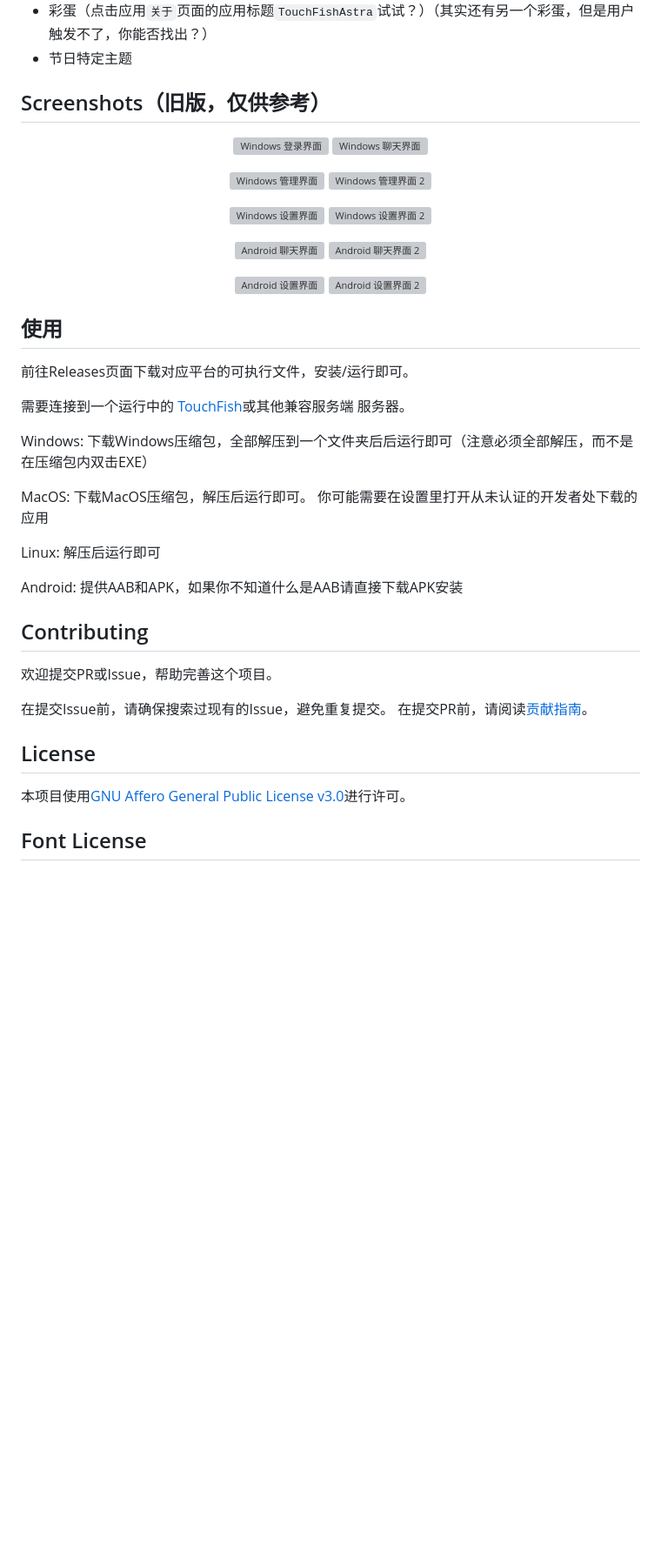
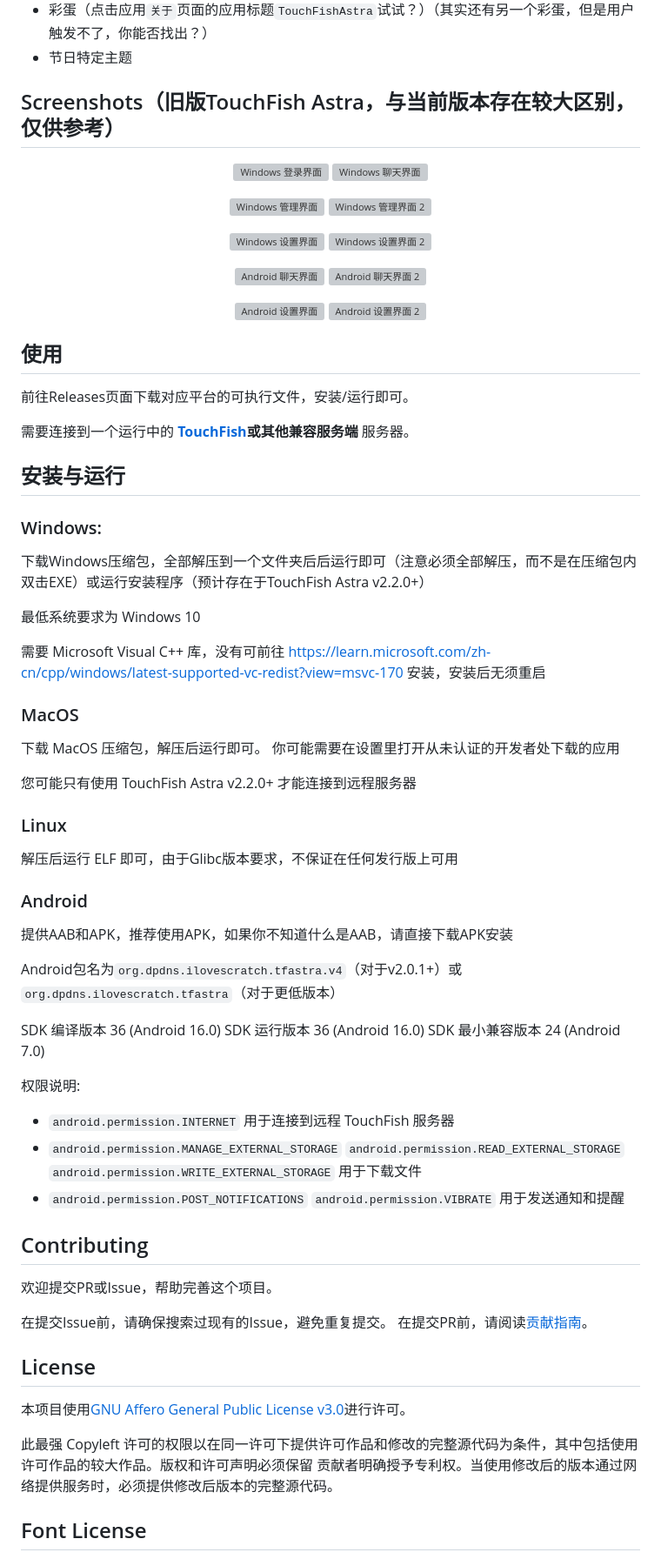
Before and after one commit to ILoveScratch2/TouchFish-Astra, a Markdown page: README.md, the part around one of its changes. Shown at 87% size. GitHub-like rendering; blank space fills up the shorter version; grey boxes are pictures that could not be loaded.

Commit message:
docs: clarify README
Updated README to clarify features, installation instructions, and permissions for Android.

Signed-off-by: ILoveScratch <ilovescratch@foxmail.com>

```diff
--- a/README.md
+++ b/README.md
@@ -56,7 +56,7 @@
 - 节日特定主题
 
 
-## Screenshots（旧版，仅供参考）
+## Screenshots（旧版TouchFish Astra，与当前版本存在较大区别，仅供参考）
 
 <p align="center">
   <img src="screenshots/windows_login_a.png" alt="Windows 登录界面" width="45%"/>
@@ -88,17 +88,48 @@
 
 前往Releases页面下载对应平台的可执行文件，安装/运行即可。
 
-需要连接到一个运行中的 [TouchFish](https://github.com/2044-space-elevator/TouchFish)或其他兼容服务端 服务器。
+
+需要连接到一个运行中的 **[TouchFish](https://github.com/2044-space-elevator/TouchFish)或其他兼容服务端** 服务器。
+
+## 安装与运行
+
+### Windows:
+
+下载Windows压缩包，全部解压到一个文件夹后后运行即可（注意必须全部解压，而不是在压缩包内双击EXE）或运行安装程序（预计存在于TouchFish Astra v2.2.0+）
 
 
-Windows: 下载Windows压缩包，全部解压到一个文件夹后后运行即可（注意必须全部解压，而不是在压缩包内双击EXE）
+最低系统要求为 Windows 10
 
-MacOS: 下载MacOS压缩包，解压后运行即可。
+
+需要 Microsoft Visual C++ 库，没有可前往 <https://learn.microsoft.com/zh-cn/cpp/windows/latest-supported-vc-redist?view=msvc-170> 安装，安装后无须重启
+
+### MacOS
+
+下载 MacOS 压缩包，解压后运行即可。
 你可能需要在设置里打开从未认证的开发者处下载的应用
 
-Linux: 解压后运行即可
 
-Android: 提供AAB和APK，如果你不知道什么是AAB请直接下载APK安装
+您可能只有使用 TouchFish Astra v2.2.0+ 才能连接到远程服务器
+
+### Linux
+
+解压后运行 ELF 即可，由于Glibc版本要求，不保证在任何发行版上可用
+
+
+### Android
+
+提供AAB和APK，推荐使用APK，如果你不知道什么是AAB，请直接下载APK安装
+
+Android包名为`org.dpdns.ilovescratch.tfastra.v4`（对于v2.0.1+）或`org.dpdns.ilovescratch.tfastra`（对于更低版本）
+
+SDK 编译版本 36 (Android 16.0)
+SDK 运行版本 36 (Android 16.0)
+SDK 最小兼容版本 24 (Android 7.0)
+
+权限说明:
+ - `android.permission.INTERNET` 用于连接到远程 TouchFish 服务器
+ - `android.permission.MANAGE_EXTERNAL_STORAGE` `android.permission.READ_EXTERNAL_STORAGE` `android.permission.WRITE_EXTERNAL_STORAGE` 用于下载文件
+ - `android.permission.POST_NOTIFICATIONS` `android.permission.VIBRATE` 用于发送通知和提醒
 
 ## Contributing
 
@@ -112,8 +143,7 @@ Android: 提供AAB和APK，如果你不知道什么是AAB请直接下载APK安
 
 本项目使用[GNU Affero General Public License v3.0](LICENSE)进行许可。
 
-
-
+此最强 Copyleft 许可的权限以在同一许可下提供许可作品和修改的完整源代码为条件，其中包括使用许可作品的较大作品。版权和许可声明必须保留 贡献者明确授予专利权。当使用修改后的版本通过网络提供服务时，必须提供修改后版本的完整源代码。
 
 ## Font License
 
```
Also changed, not shown: other parts of README.md (+2 -2 lines).
